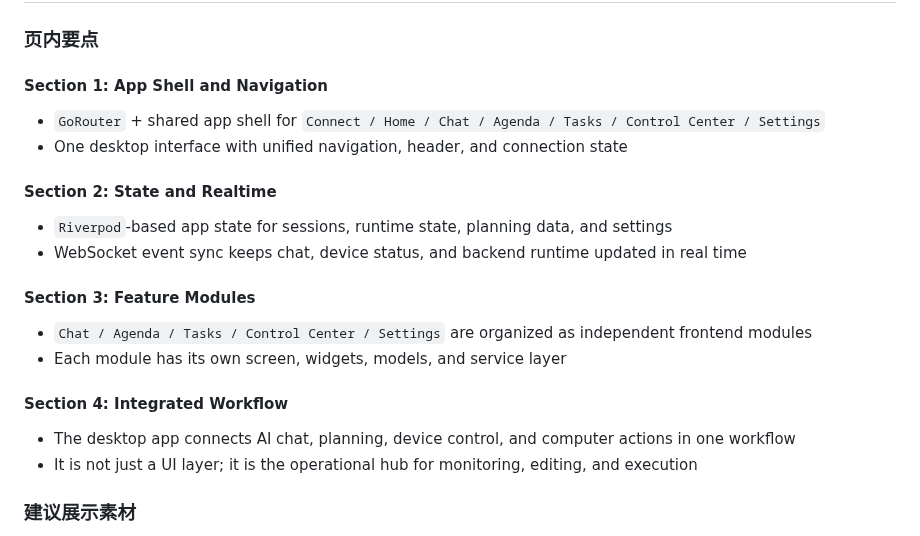
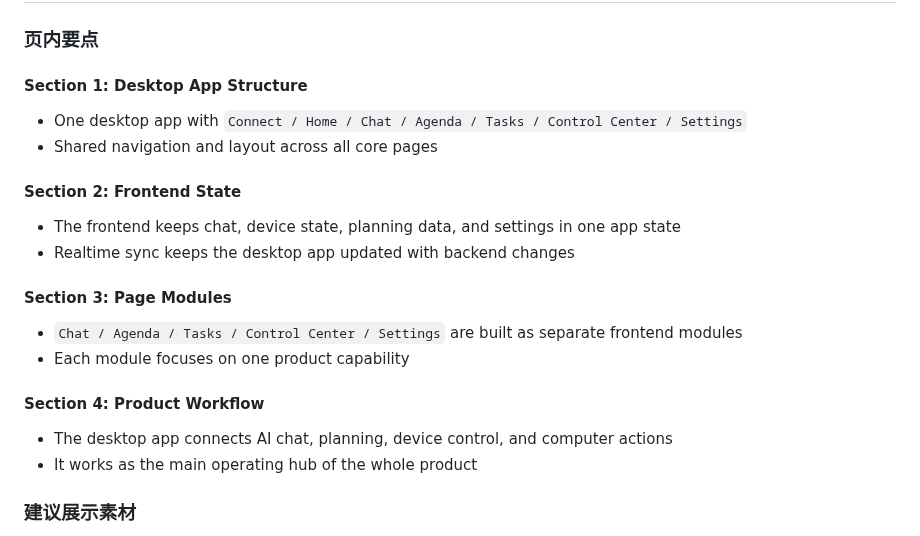
Before and after one commit to hm1399/AI-bot, a Markdown page: presentation/AI-Bot-15分钟Presentation文稿.md, the part around the change. Drawn GitHub-style.

Commit message:
docs: simplify slide 11 frontend overview

```diff
--- a/presentation/AI-Bot-15分钟Presentation文稿.md
+++ b/presentation/AI-Bot-15分钟Presentation文稿.md
@@ -334,25 +334,25 @@
 
 ### 页内要点
 
-#### Section 1: App Shell and Navigation
+#### Section 1: Desktop App Structure
 
-- `GoRouter` + shared app shell for `Connect / Home / Chat / Agenda / Tasks / Control Center / Settings`
-- One desktop interface with unified navigation, header, and connection state
+- One desktop app with `Connect / Home / Chat / Agenda / Tasks / Control Center / Settings`
+- Shared navigation and layout across all core pages
 
-#### Section 2: State and Realtime
+#### Section 2: Frontend State
 
-- `Riverpod`-based app state for sessions, runtime state, planning data, and settings
-- WebSocket event sync keeps chat, device status, and backend runtime updated in real time
+- The frontend keeps chat, device state, planning data, and settings in one app state
+- Realtime sync keeps the desktop app updated with backend changes
 
-#### Section 3: Feature Modules
+#### Section 3: Page Modules
 
-- `Chat / Agenda / Tasks / Control Center / Settings` are organized as independent frontend modules
-- Each module has its own screen, widgets, models, and service layer
+- `Chat / Agenda / Tasks / Control Center / Settings` are built as separate frontend modules
+- Each module focuses on one product capability
 
-#### Section 4: Integrated Workflow
+#### Section 4: Product Workflow
 
-- The desktop app connects AI chat, planning, device control, and computer actions in one workflow
-- It is not just a UI layer; it is the operational hub for monitoring, editing, and execution
+- The desktop app connects AI chat, planning, device control, and computer actions
+- It works as the main operating hub of the whole product
 
 ### 建议展示素材
 
```
